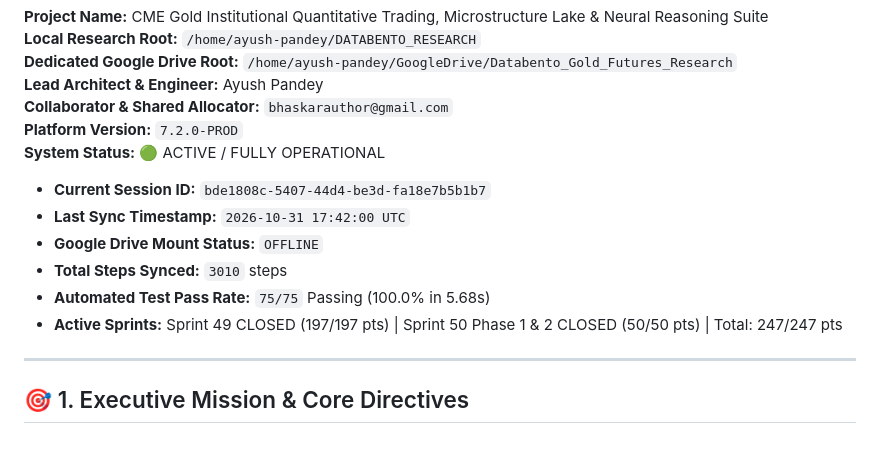
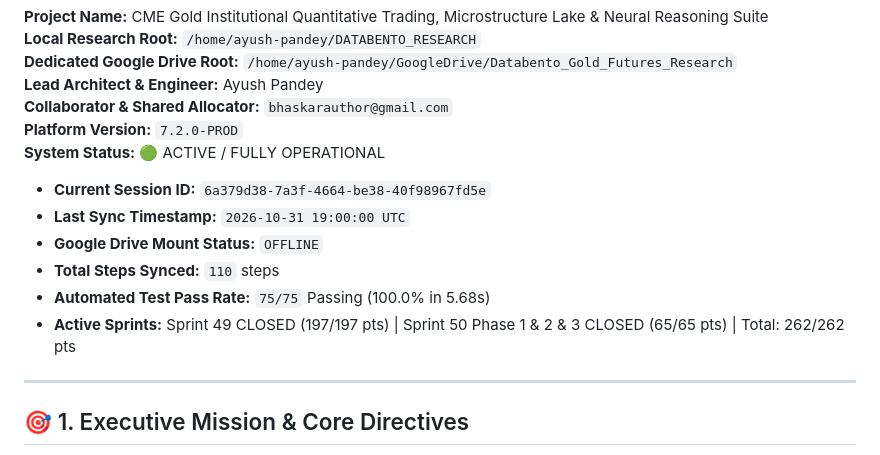
Before and after one commit to bhaskarpandey2708/cme-gold-futures-research, a Markdown page: AGENT.md, the part around the change. Rendered like a GitHub page.

Commit message:
docs(agent): update sprint status to Phase 3 complete with theme architecture

```diff
--- a/AGENT.md
+++ b/AGENT.md
@@ -8,12 +8,12 @@
 **Collaborator & Shared Allocator:** `bhaskarauthor@gmail.com`
 **Platform Version:** `7.2.0-PROD`
 **System Status:** 🟢 ACTIVE / FULLY OPERATIONAL
-- **Current Session ID:** `bde1808c-5407-44d4-be3d-fa18e7b5b1b7`
-- **Last Sync Timestamp:** `2026-10-31 17:42:00 UTC`
+- **Current Session ID:** `6a379d38-7a3f-4664-be38-40f98967fd5e`
+- **Last Sync Timestamp:** `2026-10-31 19:00:00 UTC`
 - **Google Drive Mount Status:** `OFFLINE`
-- **Total Steps Synced:** `3010` steps
+- **Total Steps Synced:** `110` steps
 - **Automated Test Pass Rate:** `75/75` Passing (100.0% in 5.68s)
-- **Active Sprints:** Sprint 49 CLOSED (197/197 pts) | Sprint 50 Phase 1 & 2 CLOSED (50/50 pts) | Total: 247/247 pts
+- **Active Sprints:** Sprint 49 CLOSED (197/197 pts) | Sprint 50 Phase 1 & 2 & 3 CLOSED (65/65 pts) | Total: 262/262 pts
 
 
 ---
```
